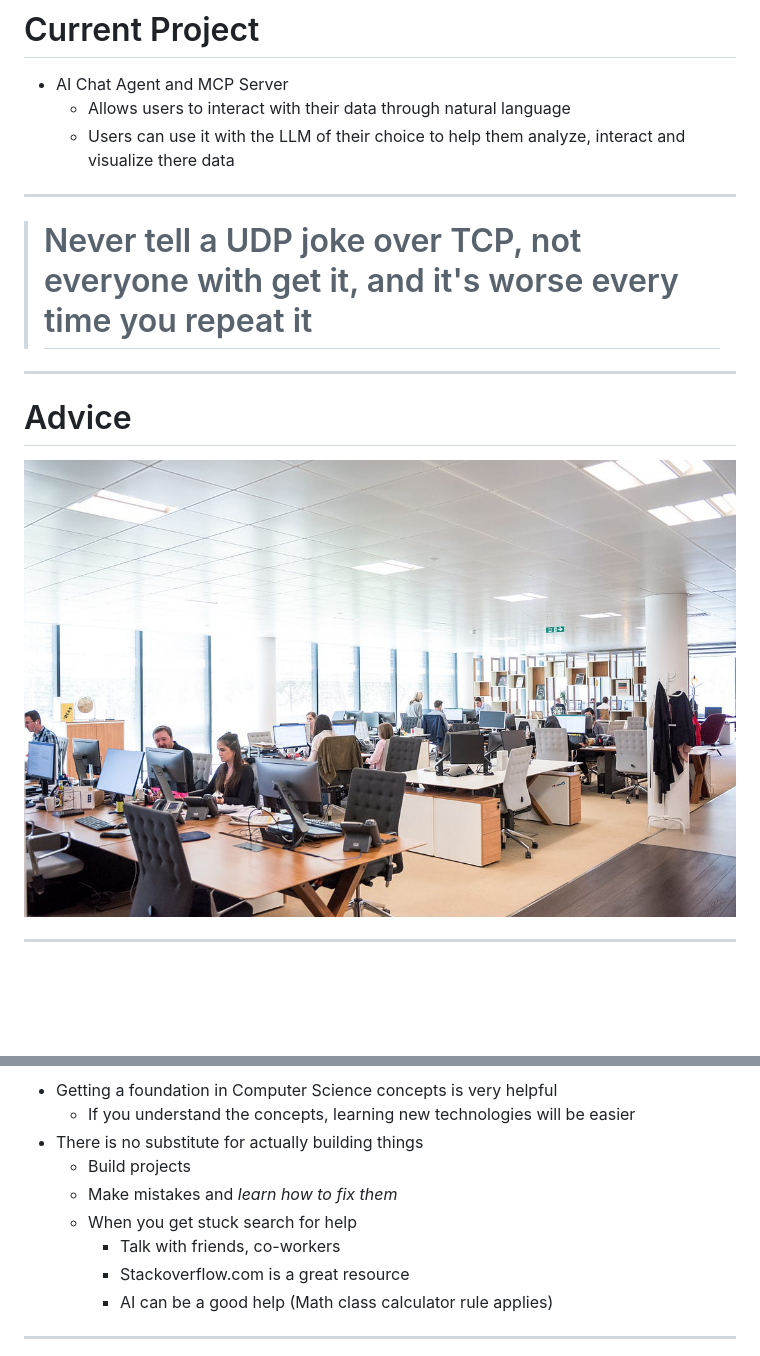
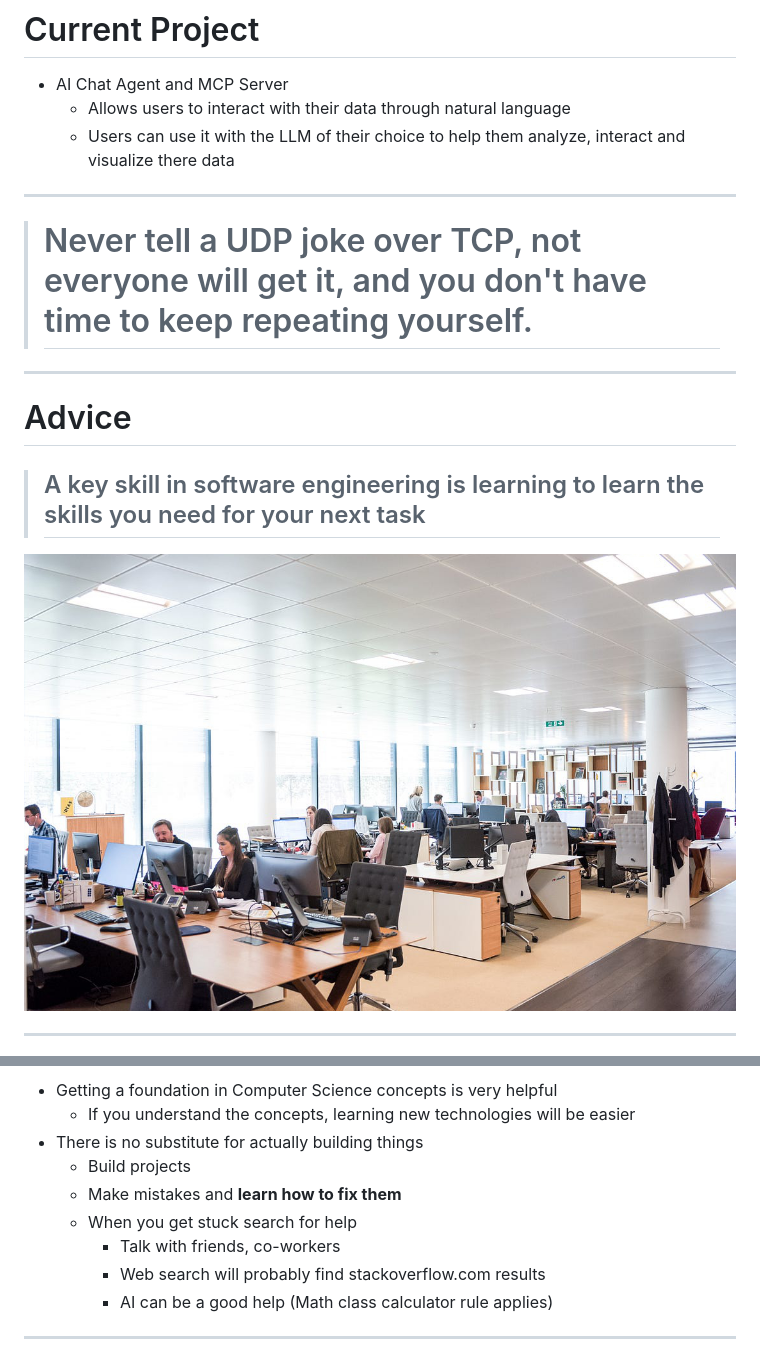
Before and after one commit to mikeholczer/meetapro, a Markdown page: deck.md, 2 parts joined by grey strips. GitHub-like rendering; blank space fills up the shorter version.

Commit message:
Adding advice overview, and some other formatting fixes

```diff
--- a/deck.md
+++ b/deck.md
@@ -141,9 +141,10 @@ section::before {
 
 ---
 
-> # Never tell a UDP joke over TCP, not everyone with get it, and it's worse every time you repeat it
+> # Never tell a UDP joke over TCP, not everyone will get it, and you don't have time to keep repeating yourself.
 
 ---
 
 # Advice
+> ## A key skill in software engineering is learning to learn the skills you need for your next task
 
@@ -157,10 +158,10 @@ section::before {
   - If you understand the concepts, learning new technologies will be easier
 - There is no substitute for actually building things
   - Build projects
-  - Make mistakes and *learn how to fix them*
+  - Make mistakes and **learn how to fix them**
   - When you get stuck search for help
     - Talk with friends, co-workers
-    - Stackoverflow.com is a great resource
+    - Web search will probably find stackoverflow.com results
     - AI can be a good help (Math class calculator rule applies)
 
 ---
```
Also changed, not shown: other parts of deck.md (+2 -2 lines).
